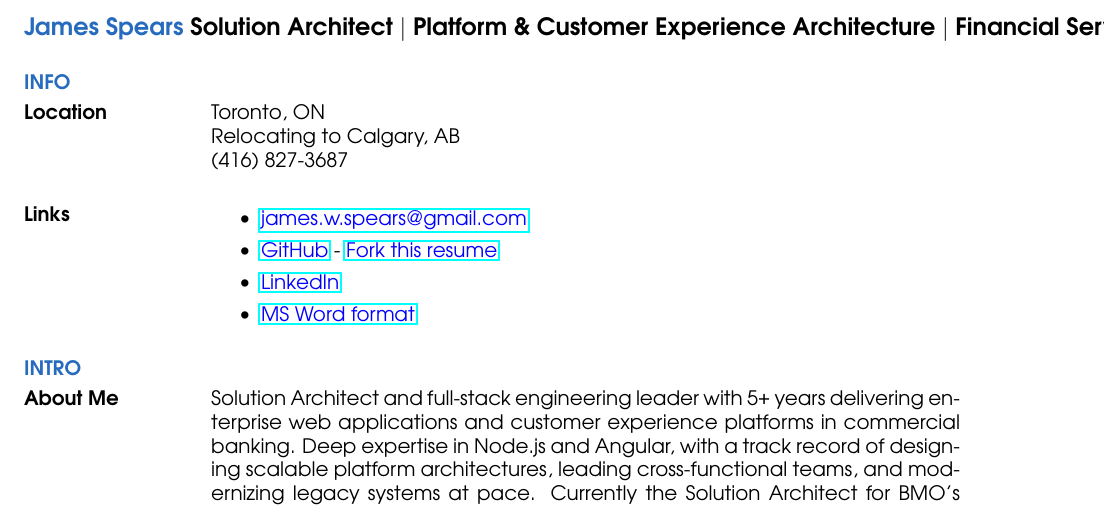
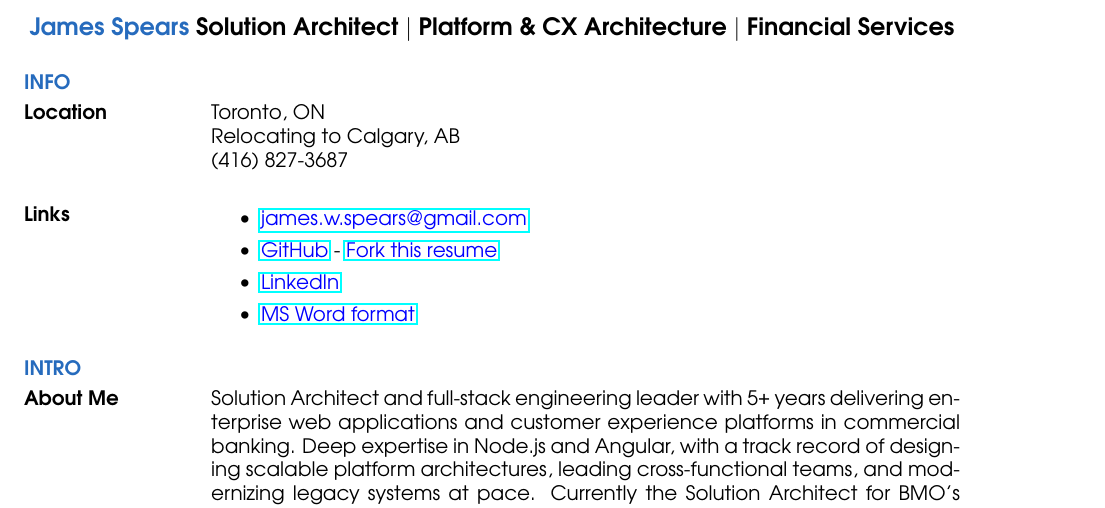
Before and after one commit to james-spears/resume, a LaTeX CV (src/resume.tex): part of page 1 of 3, cut so that both start at the same text. Compiled offline with pdfLaTeX.

Commit message:
Fix resume header running off the page
res.cls renders \name as a single unbreakable line (a plain tabular
cell, no wrapping), so the longer title text was overflowing past the
page margin and getting clipped — confirmed by rendering the PDF.
Shortened "Platform & Customer Experience Architecture" to "Platform
& CX Architecture" to bring it back within \textwidth (verified: no
overfull \hbox warning, and the rendered page now shows the full
title on one line).

Co-Authored-By: Claude Sonnet 5 <noreply@anthropic.com>
Claude-Session: https://claude.ai/code/session_018idxQ7ZTJyApxkhjV8ymmr

```diff
--- a/src/resume.tex
+++ b/src/resume.tex
@@ -11,7 +11,7 @@
 \usepackage{multicol}
 \topmargin=-0.5in  % start text higher on the page
 \begin{document}
-\name{\textcolor{NavyBlue}{James Spears} \textcolor{black}{\bf Solution Architect $\mid$ Platform \& Customer Experience Architecture $\mid$ Financial Services} }
+\name{\textcolor{NavyBlue}{James Spears} \textcolor{black}{\bf Solution Architect $\mid$ Platform \& CX Architecture $\mid$ Financial Services} }
 
 \begin{resume}
 
```
Also changed, not shown: resume.pdf, 3 other files.
